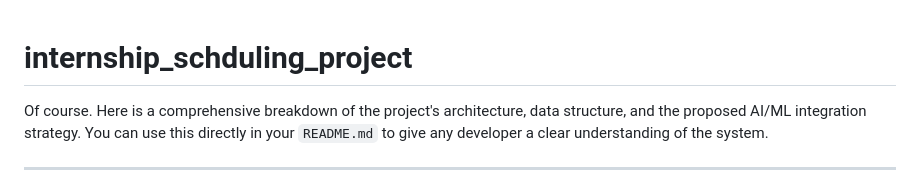
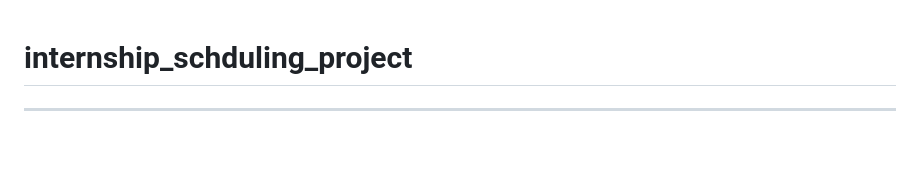
Before and after one commit to potterheadk/internship_schduling_project, a Markdown page: README.md, the part around the change. GitHub-like rendering; blank space fills up the shorter version.

```diff
--- a/README.md
+++ b/README.md
@@ -1,7 +1,4 @@
 # internship_schduling_project
-
-
-Of course. Here is a comprehensive breakdown of the project's architecture, data structure, and the proposed AI/ML integration strategy. You can use this directly in your `README.md` to give any developer a clear understanding of the system.
 
 ---
 
```
